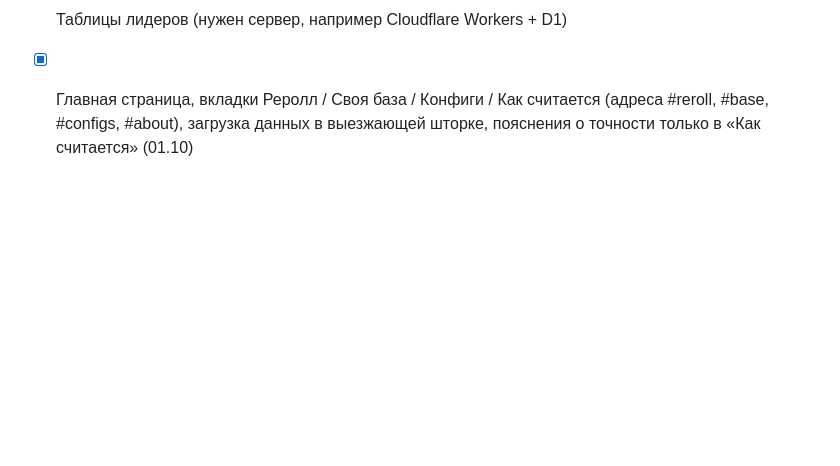
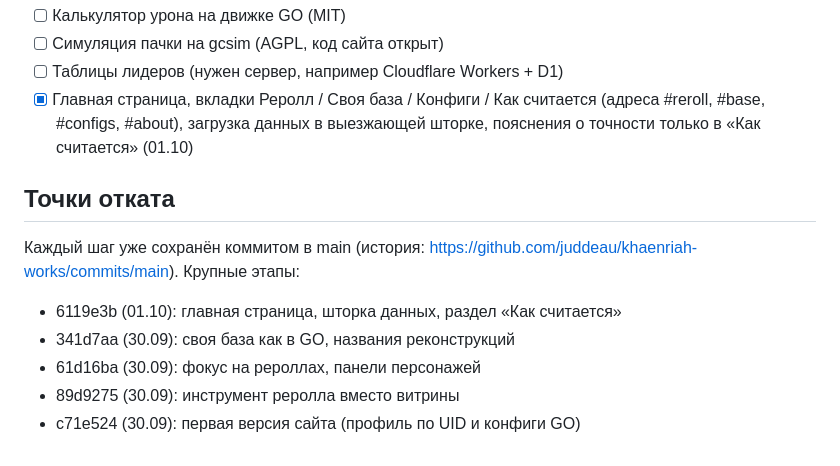
Before and after one commit to juddeau/khaenriah-works, a Markdown page: ROADMAP.md, the part around the change. Drawn GitHub-style; blank space fills up the shorter version.

Commit message:
Roadmap: list rollback points
Co-Authored-By: Claude Opus 5.5 (1M context) <noreply@anthropic.com>
Claude-Session: https://claude.ai/code/session_01TiVgSMukUqHKEg81p2pYM9

```diff
--- a/ROADMAP.md
+++ b/ROADMAP.md
@@ -45,3 +45,11 @@
 - [ ] Симуляция пачки на gcsim (AGPL, код сайта открыт)
 - [ ] Таблицы лидеров (нужен сервер, например Cloudflare Workers + D1)
 - [x] Главная страница, вкладки Реролл / Своя база / Конфиги / Как считается (адреса #reroll, #base, #configs, #about), загрузка данных в выезжающей шторке, пояснения о точности только в «Как считается» (01.10)
+
+## Точки отката
+Каждый шаг уже сохранён коммитом в main (история: https://github.com/juddeau/khaenriah-works/commits/main). Крупные этапы:
+- 6119e3b (01.10): главная страница, шторка данных, раздел «Как считается»
+- 341d7aa (30.09): своя база как в GO, названия реконструкций
+- 61d16ba (30.09): фокус на рероллах, панели персонажей
+- 89d9275 (30.09): инструмент реролла вместо витрины
+- c71e524 (30.09): первая версия сайта (профиль по UID и конфиги GO)
```
